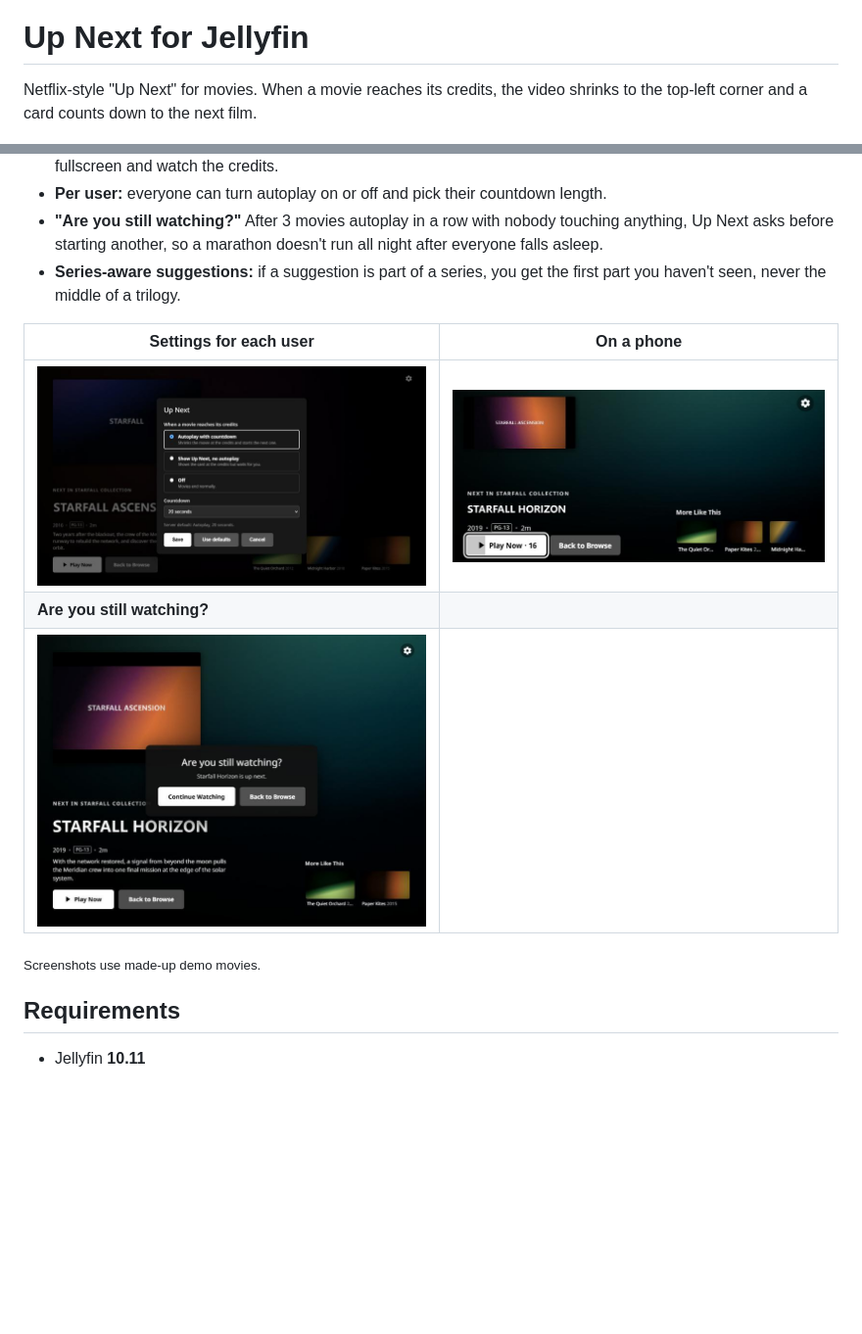
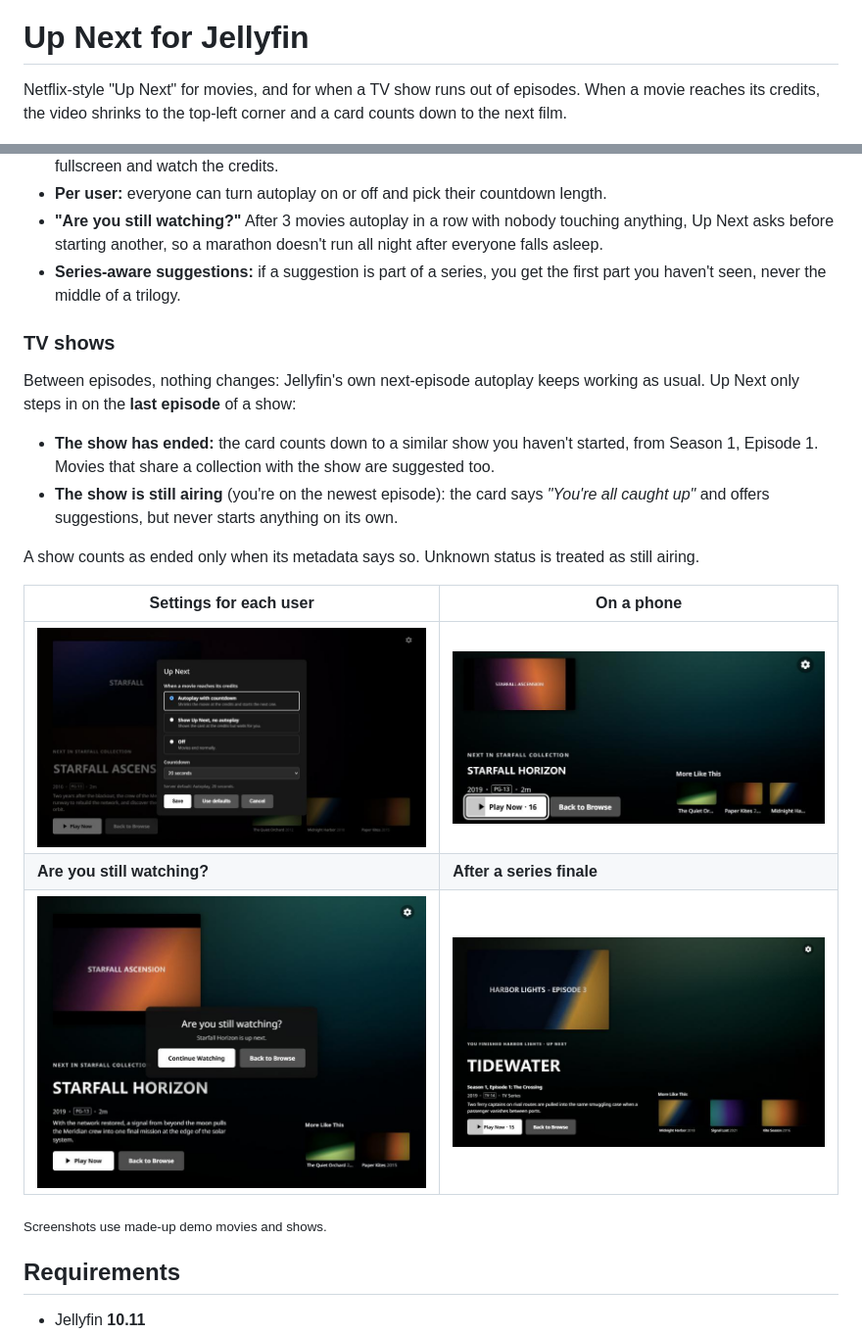
Before and after one commit to PraiseGodForAllEternity/jellyfin-plugin-upnext, a Markdown page: README.md, 2 parts joined by grey strips. Shown at 98% size. Drawn GitHub-style; pictures changed too: images/series-finale.jpg (added); blank space fills up the shorter version.

Commit message:
Add Up Next for the last episode of a TV show

```diff
--- a/README.md
+++ b/README.md
@@ -11,7 +11,7 @@
 
 # Up Next for Jellyfin
 
-Netflix-style "Up Next" for movies. When a movie reaches its credits, the video shrinks to the top-left corner and a card counts down to the next film.
+Netflix-style "Up Next" for movies, and for when a TV show runs out of episodes. When a movie reaches its credits, the video shrinks to the top-left corner and a card counts down to the next film.
 
 ![The Up Next card: the finished movie shrinks to the corner while the next film in the collection counts down](images/up-next-card.jpg)
 
@@ -22,13 +22,22 @@ Netflix-style "Up Next" for movies. When a movie reaches its credits, the video
 - **"Are you still watching?"** After 3 movies autoplay in a row with nobody touching anything, Up Next asks before starting another, so a marathon doesn't run all night after everyone falls asleep.
 - **Series-aware suggestions:** if a suggestion is part of a series, you get the first part you haven't seen, never the middle of a trilogy.
 
+### TV shows
+
+Between episodes, nothing changes: Jellyfin's own next-episode autoplay keeps working as usual. Up Next only steps in on the **last episode** of a show:
+
+- **The show has ended:** the card counts down to a similar show you haven't started, from Season 1, Episode 1. Movies that share a collection with the show are suggested too.
+- **The show is still airing** (you're on the newest episode): the card says *"You're all caught up"* and offers suggestions, but never starts anything on its own.
+
+A show counts as ended only when its metadata says so. Unknown status is treated as still airing.
+
 | Settings for each user | On a phone |
 |---|---|
 | ![Up Next settings dialog with autoplay, no-autoplay and off options](images/settings.jpg) | ![The Up Next card on a phone held sideways](images/phone.jpg) |
-| **Are you still watching?** | |
-| ![After several movies autoplay in a row, Up Next asks before starting another](images/still-watching.jpg) | |
+| **Are you still watching?** | **After a series finale** |
+| ![After several movies autoplay in a row, Up Next asks before starting another](images/still-watching.jpg) | ![After the last episode of a show, the next show counts down](images/series-finale.jpg) |
 
-<sub>Screenshots use made-up demo movies.</sub>
+<sub>Screenshots use made-up demo movies and shows.</sub>
 
 ## Requirements
 
```
Also changed, not shown: CHANGELOG.md (+7 -0 lines), 7 other files.
